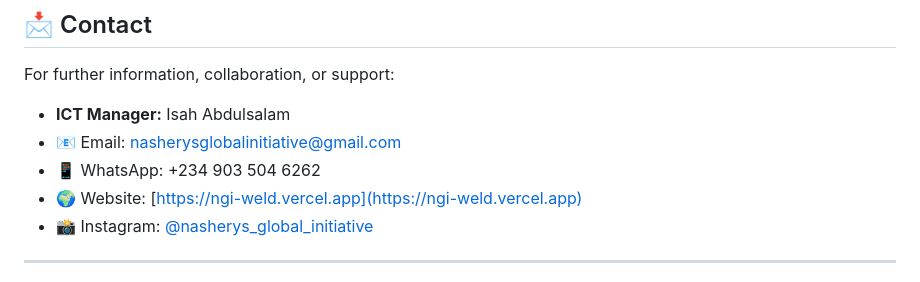
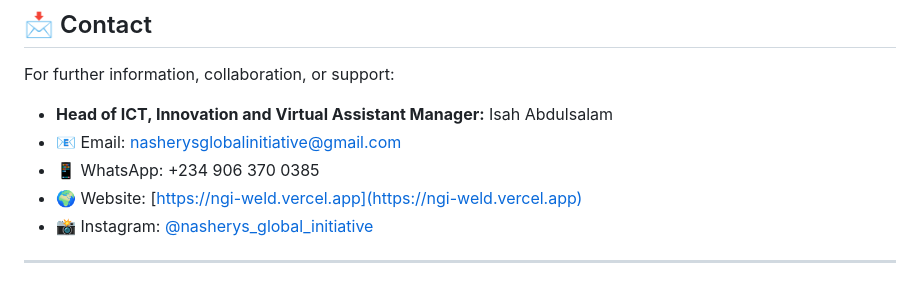
Before and after one commit to Isahabdulsalam/NGI, a Markdown page: README.md, the part around the change. Drawn GitHub-style.

```diff
--- a/README.md
+++ b/README.md
@@ -65,9 +65,9 @@ You can join the movement by:
 
 For further information, collaboration, or support:
 
-- **ICT Manager:** Isah Abdulsalam
+- **Head of ICT, Innovation and Virtual Assistant Manager:** Isah Abdulsalam
 - 📧 Email: nasherysglobalinitiative@gmail.com
-- 📱 WhatsApp: +234 903 504 6262
+- 📱 WhatsApp: +234 906 370 0385
 - 🌍 Website: [https://ngi-weld.vercel.app](https://ngi-weld.vercel.app)
 - 📸 Instagram: [@nasherys_global_initiative](https://www.instagram.com/nasherys_global_initiative)
 
```
